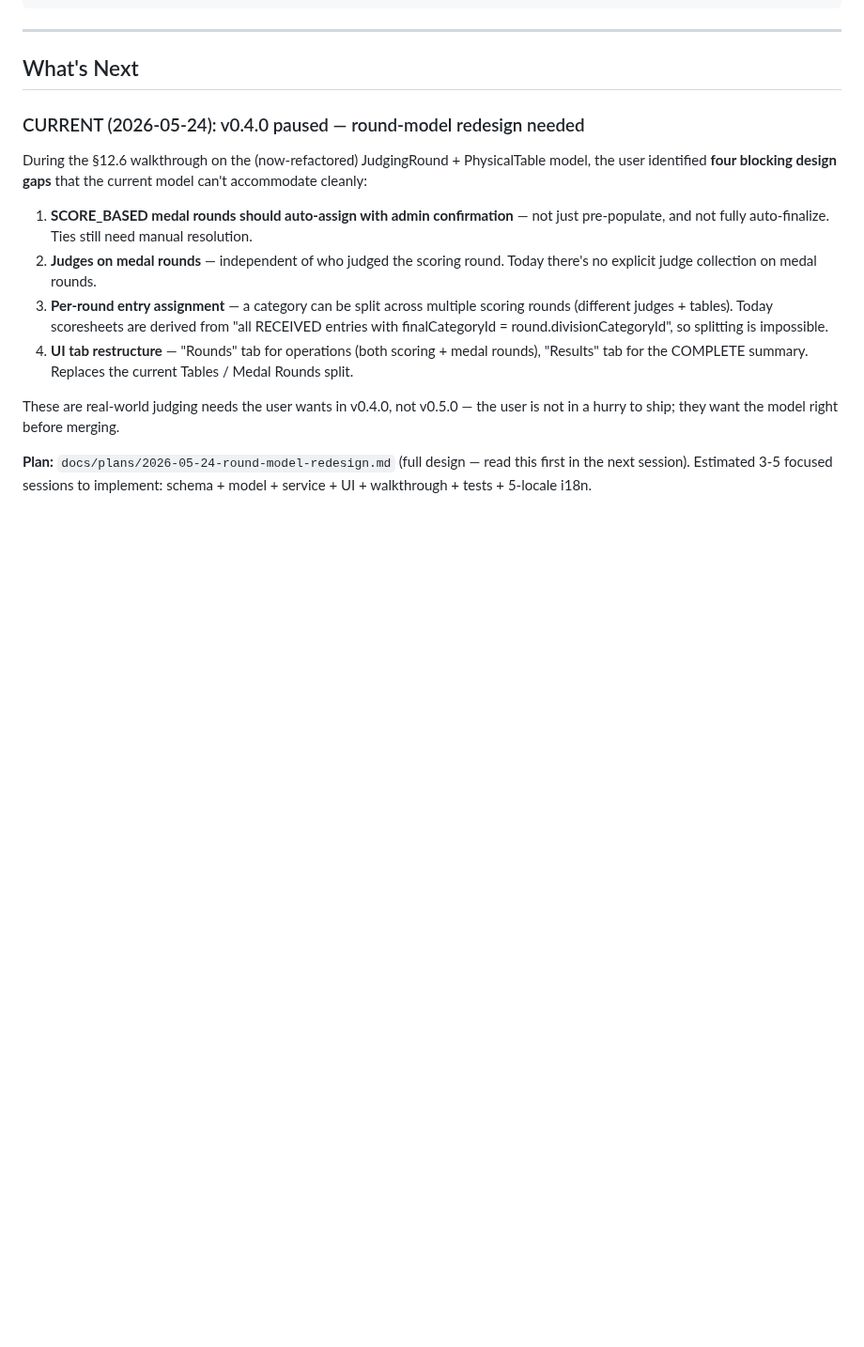
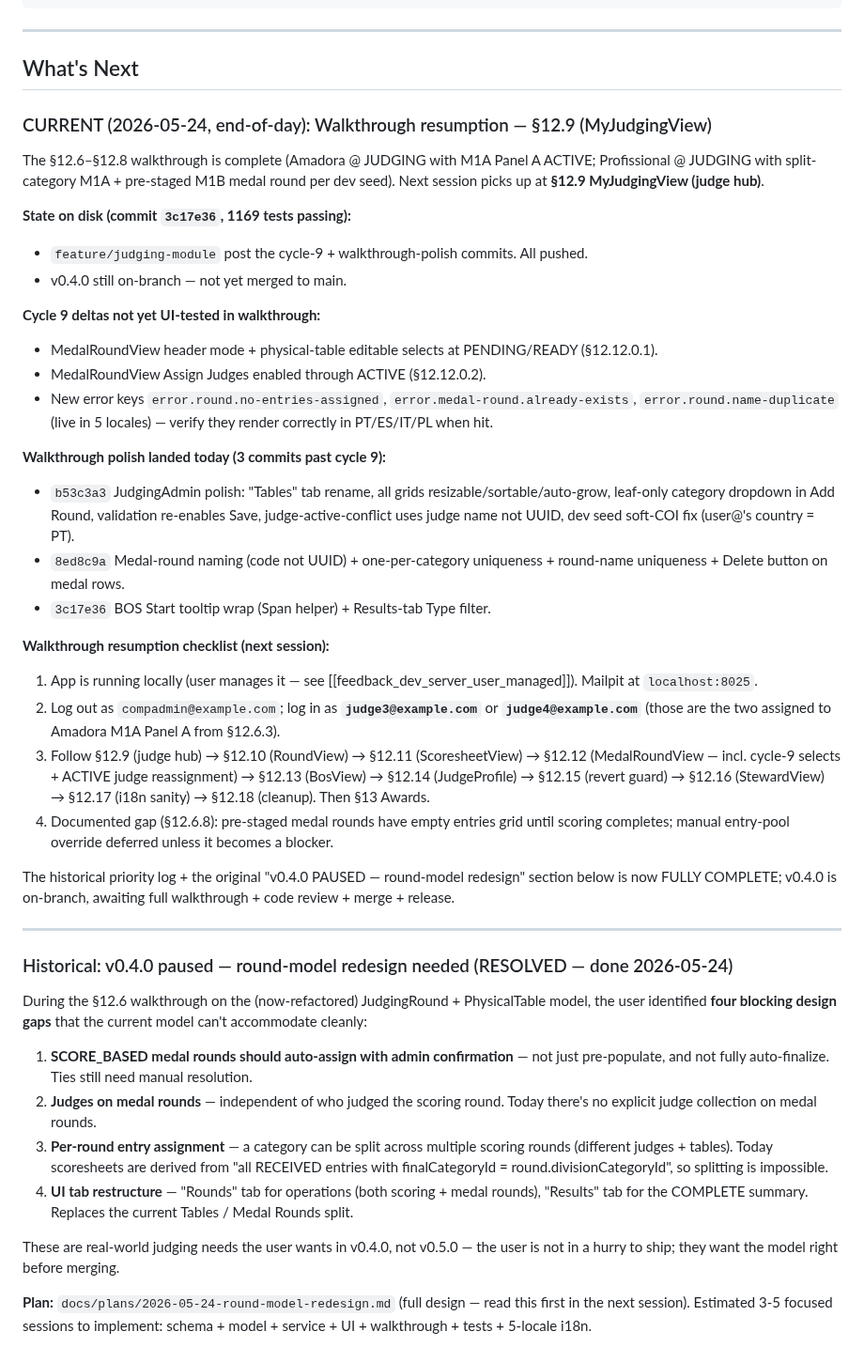
Before and after one commit to guisil/meads, a Markdown page: docs/SESSION_CONTEXT.md, the part around the change. Shown at 94% size. Rendered like a GitHub page; blank space fills up the shorter version.

Commit message:
SESSION_CONTEXT: walkthrough resumption point at §12.9
Quick handoff for the next session: §12.6-§12.8 done, polish + cycle 9
all committed, app left at Amadora @ JUDGING with M1A Panel A ACTIVE.
Resume as judge3@/judge4@ for §12.9 onward.

Co-Authored-By: Claude Opus 4.7 <noreply@anthropic.com>

```diff
--- a/docs/SESSION_CONTEXT.md
+++ b/docs/SESSION_CONTEXT.md
@@ -232,7 +232,35 @@ docs/
 
 ## What's Next
 
-### CURRENT (2026-05-24): v0.4.0 paused — round-model redesign needed
+### CURRENT (2026-05-24, end-of-day): Walkthrough resumption — §12.9 (MyJudgingView)
+
+The §12.6–§12.8 walkthrough is complete (Amadora @ JUDGING with M1A Panel A ACTIVE; Profissional @ JUDGING with split-category M1A + pre-staged M1B medal round per dev seed). Next session picks up at **§12.9 MyJudgingView (judge hub)**.
+
+**State on disk (commit `3c17e36`, 1169 tests passing):**
+- `feature/judging-module` post the cycle-9 + walkthrough-polish commits. All pushed.
+- v0.4.0 still on-branch — not yet merged to main.
+
+**Cycle 9 deltas not yet UI-tested in walkthrough:**
+- MedalRoundView header mode + physical-table editable selects at PENDING/READY (§12.12.0.1).
+- MedalRoundView Assign Judges enabled through ACTIVE (§12.12.0.2).
+- New error keys `error.round.no-entries-assigned`, `error.medal-round.already-exists`, `error.round.name-duplicate` (live in 5 locales) — verify they render correctly in PT/ES/IT/PL when hit.
+
+**Walkthrough polish landed today (3 commits past cycle 9):**
+- `b53c3a3` JudgingAdmin polish: "Tables" tab rename, all grids resizable/sortable/auto-grow, leaf-only category dropdown in Add Round, validation re-enables Save, judge-active-conflict uses judge name not UUID, dev seed soft-COI fix (user@'s country = PT).
+- `8ed8c9a` Medal-round naming (code not UUID) + one-per-category uniqueness + round-name uniqueness + Delete button on medal rows.
+- `3c17e36` BOS Start tooltip wrap (Span helper) + Results-tab Type filter.
+
+**Walkthrough resumption checklist (next session):**
+1. App is running locally (user manages it — see [[feedback_dev_server_user_managed]]). Mailpit at `localhost:8025`.
+2. Log out as `compadmin@example.com`; log in as **`judge3@example.com`** or **`judge4@example.com`** (those are the two assigned to Amadora M1A Panel A from §12.6.3).
+3. Follow §12.9 (judge hub) → §12.10 (RoundView) → §12.11 (ScoresheetView) → §12.12 (MedalRoundView — incl. cycle-9 selects + ACTIVE judge reassignment) → §12.13 (BosView) → §12.14 (JudgeProfile) → §12.15 (revert guard) → §12.16 (StewardView) → §12.17 (i18n sanity) → §12.18 (cleanup). Then §13 Awards.
+4. Documented gap (§12.6.8): pre-staged medal rounds have empty entries grid until scoring completes; manual entry-pool override deferred unless it becomes a blocker.
+
+The historical priority log + the original "v0.4.0 PAUSED — round-model redesign" section below is now FULLY COMPLETE; v0.4.0 is on-branch, awaiting full walkthrough + code review + merge + release.
+
+---
+
+### Historical: v0.4.0 paused — round-model redesign needed (RESOLVED — done 2026-05-24)
 
 During the §12.6 walkthrough on the (now-refactored) JudgingRound +
 PhysicalTable model, the user identified **four blocking design gaps**
```
